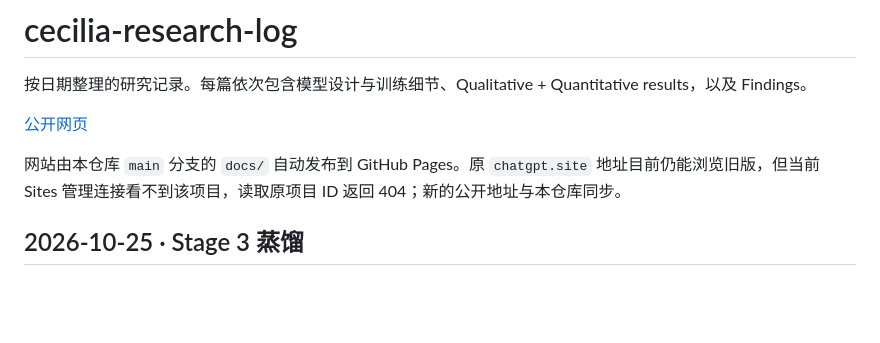
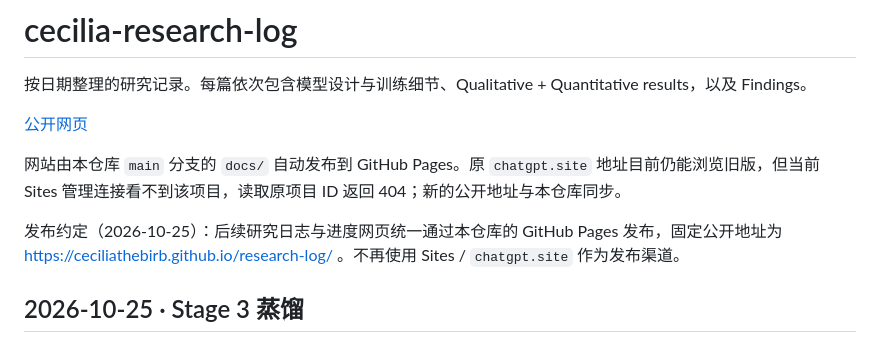
Before and after one commit to CeciliaTheBirb/research-log, a Markdown page: README.md, the part around the change. Drawn GitHub-style; blank space fills up the shorter version.

Commit message:
Record GitHub Pages as the research log publishing workflow

```diff
--- a/README.md
+++ b/README.md
@@ -5,6 +5,8 @@
 [公开网页](https://ceciliathebirb.github.io/research-log/)
 
 网站由本仓库 `main` 分支的 `docs/` 自动发布到 GitHub Pages。原 `chatgpt.site` 地址目前仍能浏览旧版，但当前 Sites 管理连接看不到该项目，读取原项目 ID 返回 404；新的公开地址与本仓库同步。
+
+发布约定（2026-10-25）：后续研究日志与进度网页统一通过本仓库的 GitHub Pages 发布，固定公开地址为 https://ceciliathebirb.github.io/research-log/ 。不再使用 Sites / `chatgpt.site` 作为发布渠道。
 
 ## 2026-10-25 · Stage 3 蒸馏
 
```
